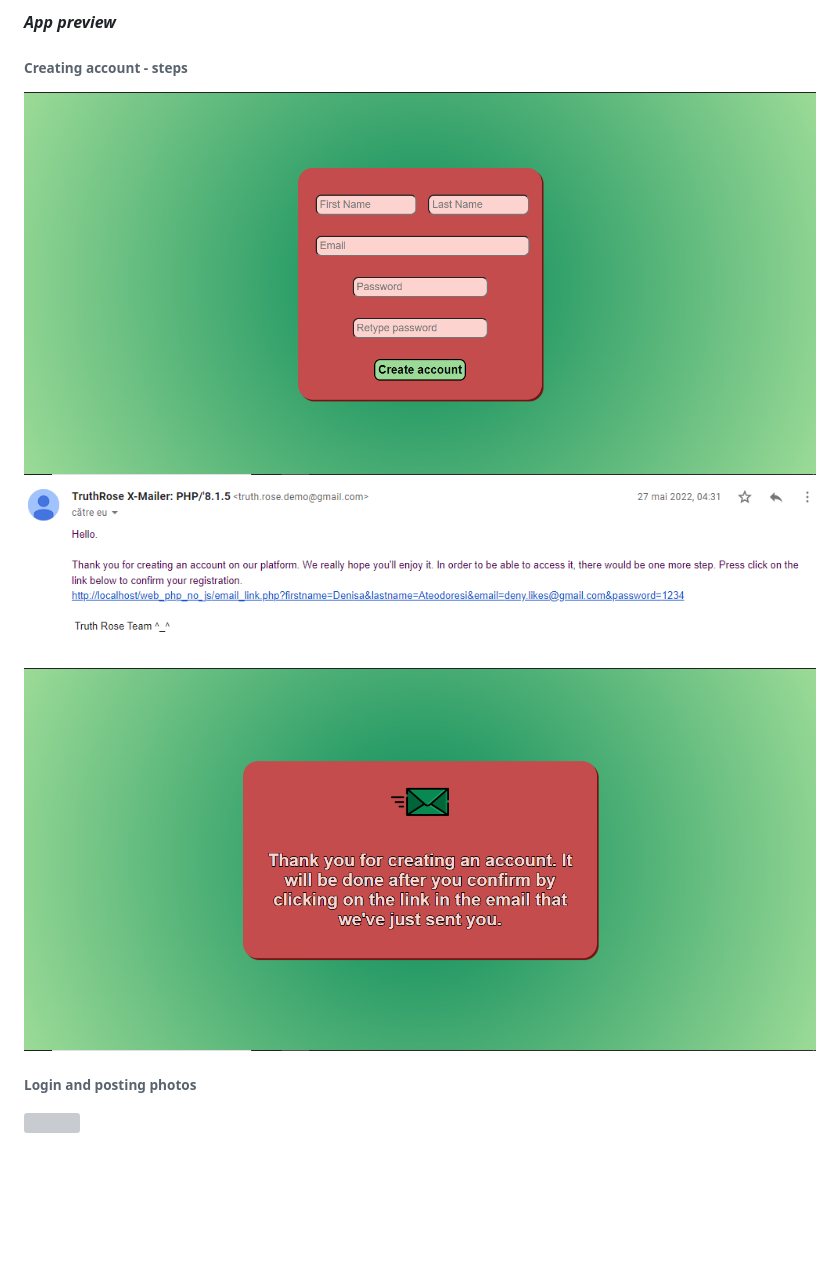
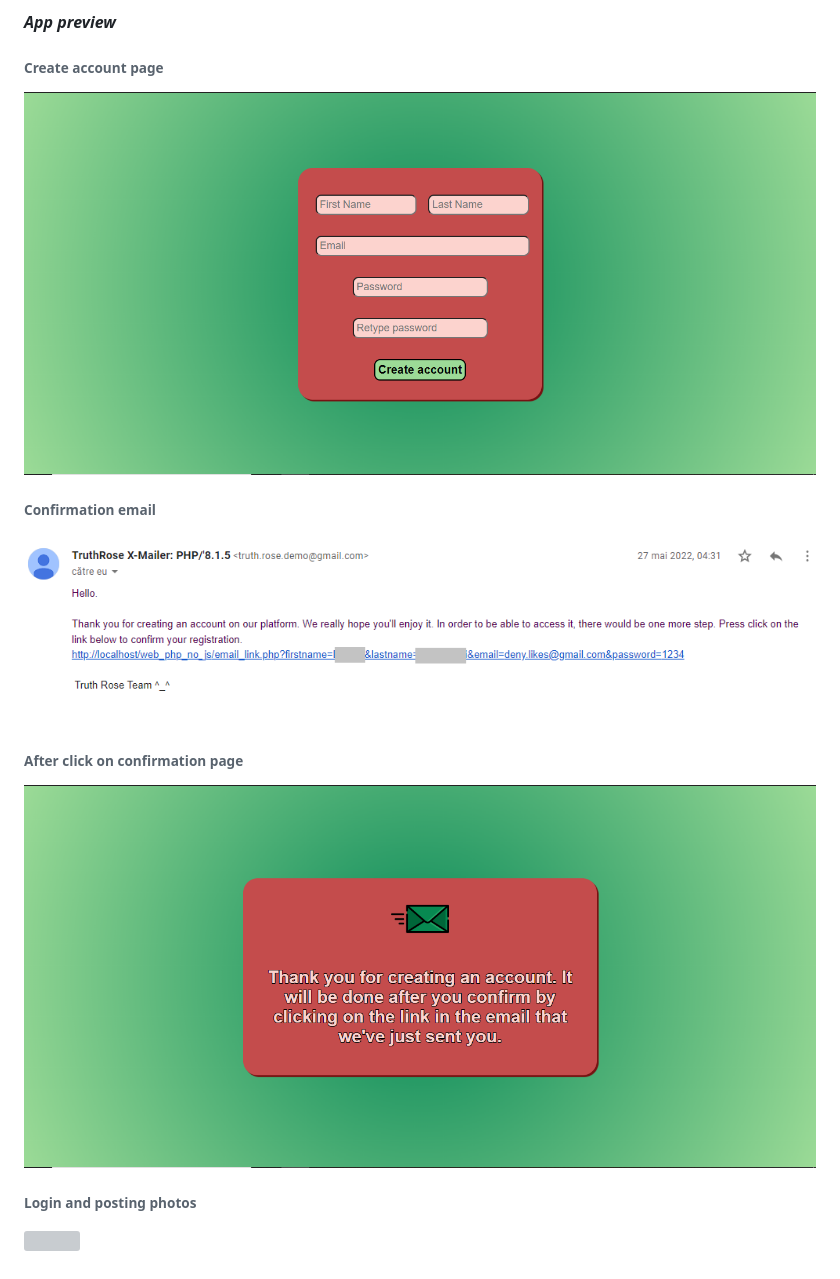
Before and after one commit to deniiateodoresi/web-projects, a Markdown page: README.md, the part around the change. Rendered like a GitHub page; pictures changed too: public/mail.PNG; blank space fills up the shorter version; grey boxes are pictures that could not be loaded.

```diff
--- a/README.md
+++ b/README.md
@@ -16,8 +16,12 @@ Users can create accounts/login on this page. After they create an account, they
 
 
 ***App preview***
-###### Creating account - steps
-![](public/create_account.PNG)![](public/mail.PNG)![](public/thanks.PNG)
+###### Create account page
+![](public/create_account.PNG)
+###### Confirmation email
+![](public/mail.PNG)
+###### After click on confirmation page
+![](public/thanks.PNG)
 
 ###### Login and posting photos
 ![](public/demo_login.gif)
```
